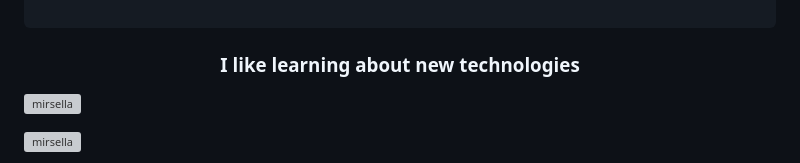
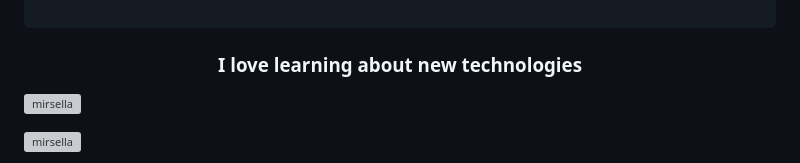
Before and after one commit to mirsella/mirsella, a Markdown page: README.md, the part around the change. Drawn GitHub-style; grey boxes are pictures that could not be loaded.

````diff
--- a/README.md
+++ b/README.md
@@ -6,7 +6,7 @@ __        __   _                            _
    \_/\_/ \___|_|\___\___/|_| |_| |_|\___| (_)
 
 ```
-<h3 align="center">I like learning about new technologies</h3>
+<h3 align="center">I love learning about new technologies</h3>
 
 <p align="left"> <img src="https://komarev.com/ghpvc/?username=mirsella&label=Profile%20views&color=0e75b6&style=flat" alt="mirsella" /> </p>
 
````
